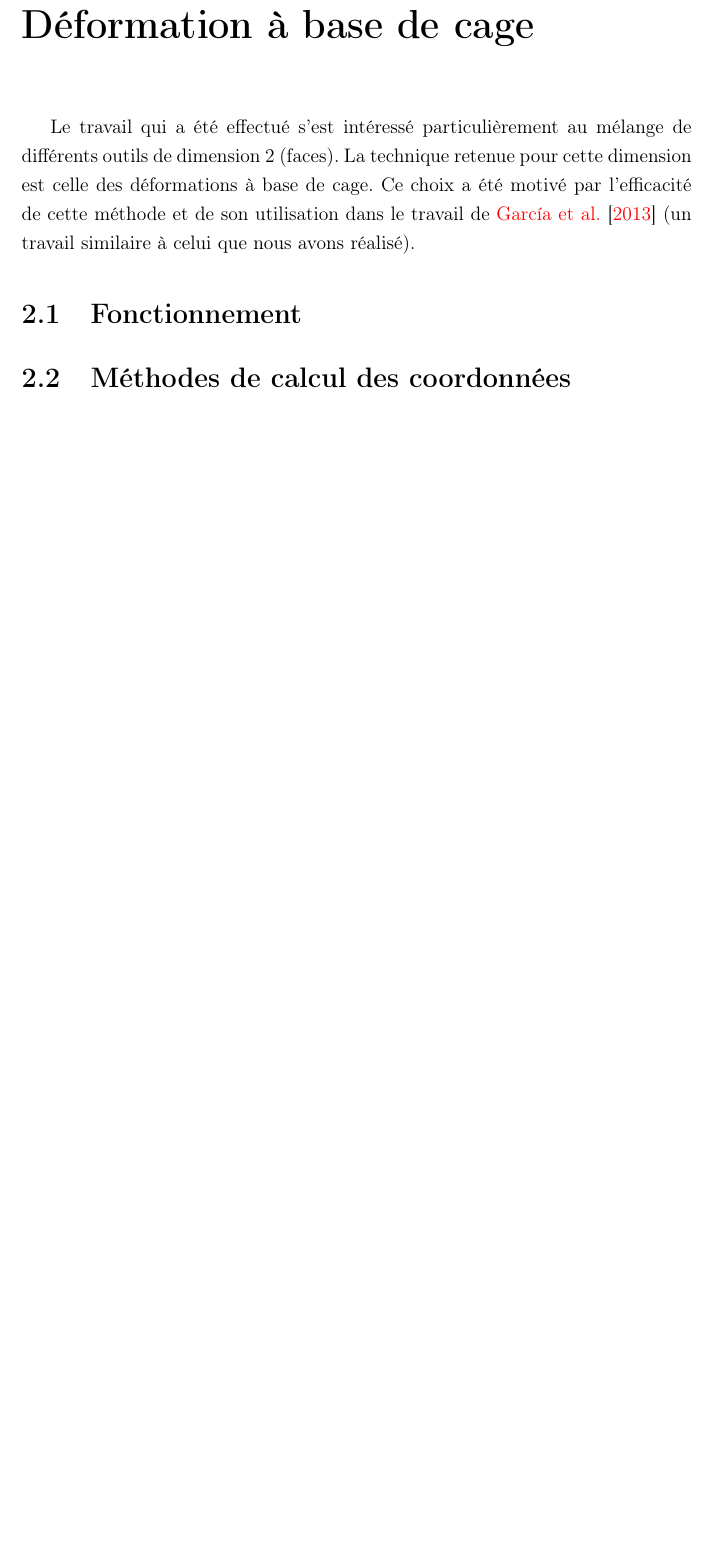
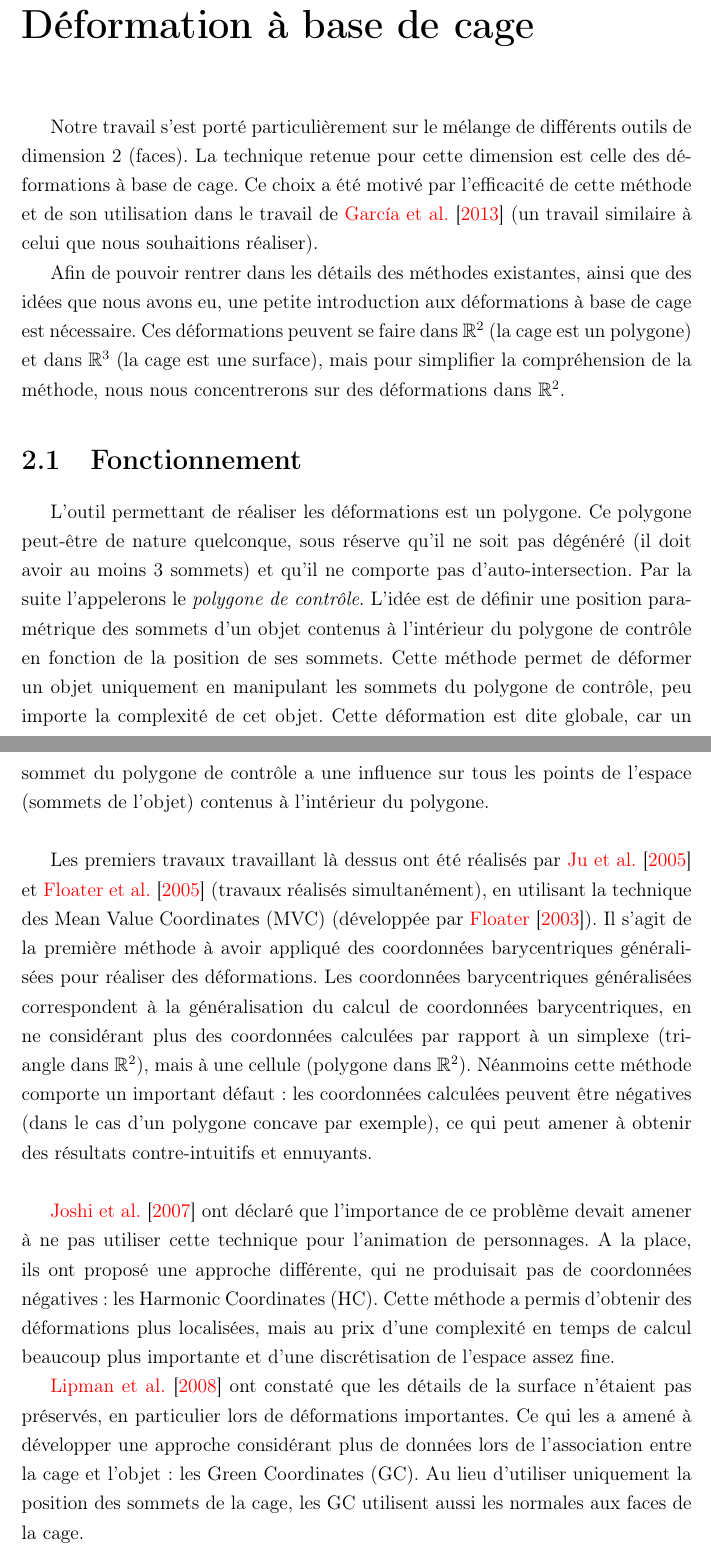
Before and after one commit to abletterer/MastersThesis, a LaTeX thesis (Rapport/thesis.tex, which reads Rapport/Chapter2/chapter2.tex): part of page 11 of 23 before the commit and two parts of pages 11 and 12 of 24 after it, the two joined at a grey line, cut so that both start at the same text, the shorter picture padded with empty space. Compiled offline with pdfLaTeX.

Commit message:
Début du chapitre 2 concernant les déformations à base de cage. Introduction terminée

```diff
--- a/Rapport/Chapter2/chapter2.tex
+++ b/Rapport/Chapter2/chapter2.tex
@@ -11,15 +11,57 @@
 \graphicspath{ {Chapter2/Chapter2Figs/PNG/}
   {Chapter2/Chapter2Figs/PDF/} {Chapter2/Chapter2Figs/} }
 
-Le travail qui a été effectué s'est intéressé particulièrement au mélange de
-différents outils de dimension 2 (faces). La technique retenue pour cette
-dimension est celle des déformations à base de cage. Ce choix a été motivé par
-l'efficacité de cette méthode et de son utilisation dans le travail de
-\cite{GPCP13} (un travail similaire à celui que nous avons réalisé).
+Notre travail s'est porté particulièrement sur le mélange de différents outils
+de dimension 2 (faces). La technique retenue pour cette dimension est celle des
+déformations à base de cage. Ce choix a été motivé par l'efficacité de cette
+méthode et de son utilisation dans le travail de \cite{GPCP13} (un travail
+similaire à celui que nous souhaitions réaliser).
+
+Afin de pouvoir rentrer dans les détails des méthodes existantes, ainsi que des
+idées que nous avons eu, une petite introduction aux déformations à base de cage
+est nécessaire. Ces déformations peuvent se faire dans $\mathbb{R}^2$ (la cage
+est un polygone) et dans $\mathbb{R}^3$ (la cage est une surface), mais pour
+simplifier la compréhension de la méthode, nous nous concentrerons sur des
+déformations dans $\mathbb{R}^2$.
 
 \section{Fonctionnement}
 
-\section{Méthodes de calcul des coordonnées}
+L'outil permettant de réaliser les déformations est un polygone. Ce polygone
+peut-être de nature quelconque, sous réserve qu'il ne soit pas dégénéré (il doit
+avoir au moins 3 sommets) et qu'il ne comporte pas d'auto-intersection. Par
+la suite l'appelerons le \textit{polygone de contrôle}. L'idée est de définir
+une position paramétrique des sommets d'un objet contenus à l'intérieur du
+polygone de contrôle en fonction de la position de ses sommets. Cette méthode
+permet de déformer un objet uniquement en manipulant les sommets du polygone de
+contrôle, peu importe la complexité de cet objet. Cette déformation est dite
+globale, car un sommet du polygone de contrôle a une influence sur tous les
+points de l'espace (sommets de l'objet) contenus à l'intérieur du polygone. \\
+
+Les premiers travaux travaillant là dessus ont été réalisés par \cite{JSW05} et
+\cite{FKR05} (travaux réalisés simultanément), en utilisant la technique des
+Mean Value Coordinates (MVC) (développée par \cite{Flo03}). Il s'agit de la
+première méthode à avoir appliqué des coordonnées barycentriques généralisées
+pour réaliser des déformations. Les coordonnées barycentriques généralisées
+correspondent à la généralisation du calcul de coordonnées barycentriques, en ne
+considérant plus des coordonnées calculées par rapport à un simplexe (triangle
+dans $\mathbb{R}^2$), mais à une cellule (polygone dans $\mathbb{R}^2$).
+Néanmoins cette méthode comporte un important défaut : les coordonnées calculées
+peuvent être négatives (dans le cas d'un polygone concave par exemple), ce qui
+peut amener à obtenir des résultats contre-intuitifs et ennuyants. \\
+
+\cite{JMDGS07} ont déclaré que l'importance de ce problème devait amener à ne
+pas utiliser cette technique pour l'animation de personnages. A la place, ils
+ont proposé une approche différente, qui ne produisait pas de coordonnées
+négatives : les Harmonic Coordinates (HC). Cette méthode a permis d'obtenir des
+déformations plus localisées, mais au prix d'une complexité en temps de calcul
+beaucoup plus importante et d'une discrétisation de l'espace assez fine.
+
+\cite{LLC08} ont constaté que les détails de la surface n'étaient pas préservés,
+en particulier lors de déformations importantes. Ce qui les a amené à développer
+une approche considérant plus de données lors de l'association entre la cage et
+l'objet : les Green Coordinates (GC). Au lieu d'utiliser uniquement la position
+des sommets de la cage, les GC utilisent aussi les normales aux faces de la
+cage.
 
 \section{Avantages}
 
```
Also changed, not shown: Rapport/Chapter1/chapter1.tex (+1 -1 lines).
